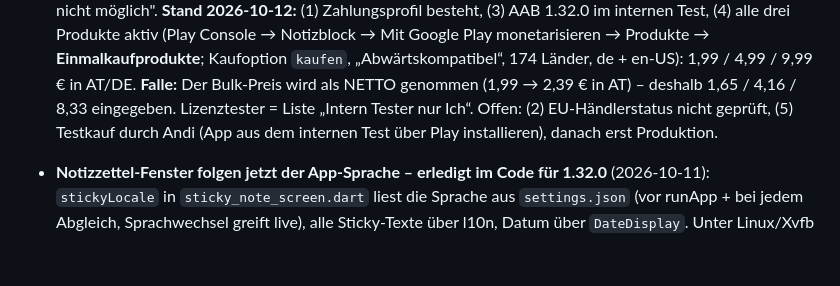
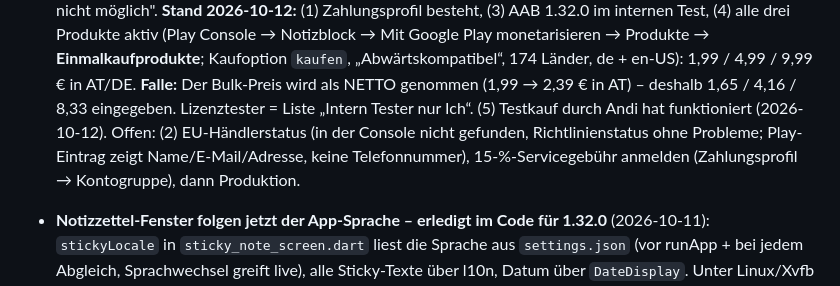
Before and after one commit to andreaswurzer110-hub/notizblock, a Markdown page: CLAUDE.md, the part around the change. Rendered like a GitHub page; blank space fills up the shorter version.

Commit message:
CLAUDE.md: Testkauf „Entwicklung unterstützen“ erfolgreich
Co-Authored-By: Claude Opus 5.5 <noreply@anthropic.com>

```diff
--- a/CLAUDE.md
+++ b/CLAUDE.md
@@ -118,8 +118,10 @@ Vollständige alte Fassung dieser Datei: `docs/archiv/CLAUDE.md.vollstaendig-202
   „Abwärtskompatibel“, 174 Länder, de + en-US): 1,99 / 4,99 / 9,99 € in AT/DE.
   **Falle:** Der Bulk-Preis wird als NETTO genommen (1,99 → 2,39 € in AT) –
   deshalb 1,65 / 4,16 / 8,33 eingegeben. Lizenztester = Liste „Intern Tester nur
-  Ich“. Offen: (2) EU-Händlerstatus nicht geprüft, (5) Testkauf durch Andi
-  (App aus dem internen Test über Play installieren), danach erst Produktion.
+  Ich“. (5) Testkauf durch Andi hat funktioniert (2026-10-12). Offen: (2)
+  EU-Händlerstatus (in der Console nicht gefunden, Richtlinienstatus ohne
+  Probleme; Play-Eintrag zeigt Name/E-Mail/Adresse, keine Telefonnummer),
+  15-%-Servicegebühr anmelden (Zahlungsprofil → Kontogruppe), dann Produktion.
 
 - **Notizzettel-Fenster folgen jetzt der App-Sprache – erledigt im Code für 1.32.0**
   (2026-10-11): `stickyLocale` in `sticky_note_screen.dart` liest die Sprache aus
```
